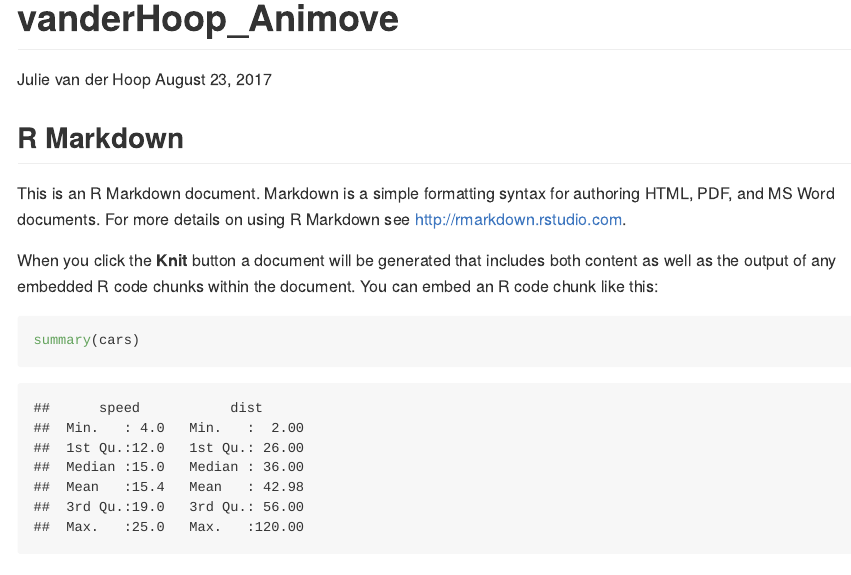
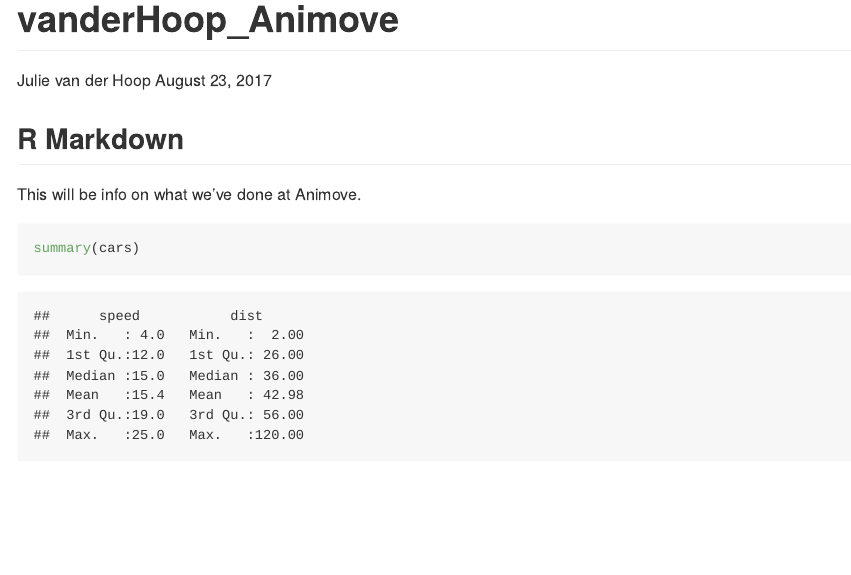
Before and after one commit to julievdh/Animove, an R Markdown document (vanderHoop_Animove.Rmd): the page in a window 1100 px wide, from its top. Rendered offline with R 4.5, knitr and Pandoc, with nearby package versions.

Commit message:
Prepare R Markdown for Course

````diff
--- a/vanderHoop_Animove.Rmd
+++ b/vanderHoop_Animove.Rmd
@@ -11,9 +11,7 @@ knitr::opts_chunk$set(echo = TRUE)
 
 ## R Markdown
 
-This is an R Markdown document. Markdown is a simple formatting syntax for authoring HTML, PDF, and MS Word documents. For more details on using R Markdown see <http://rmarkdown.rstudio.com>.
-
-When you click the **Knit** button a document will be generated that includes both content as well as the output of any embedded R code chunks within the document. You can embed an R code chunk like this:
+This will be info on what we've done at Animove.
 
 ```{r cars}
 summary(cars)
````
Also changed, not shown: vanderHoop_Animove.html (deleted), vanderHoop_Animove.md (added), 1 other file.
